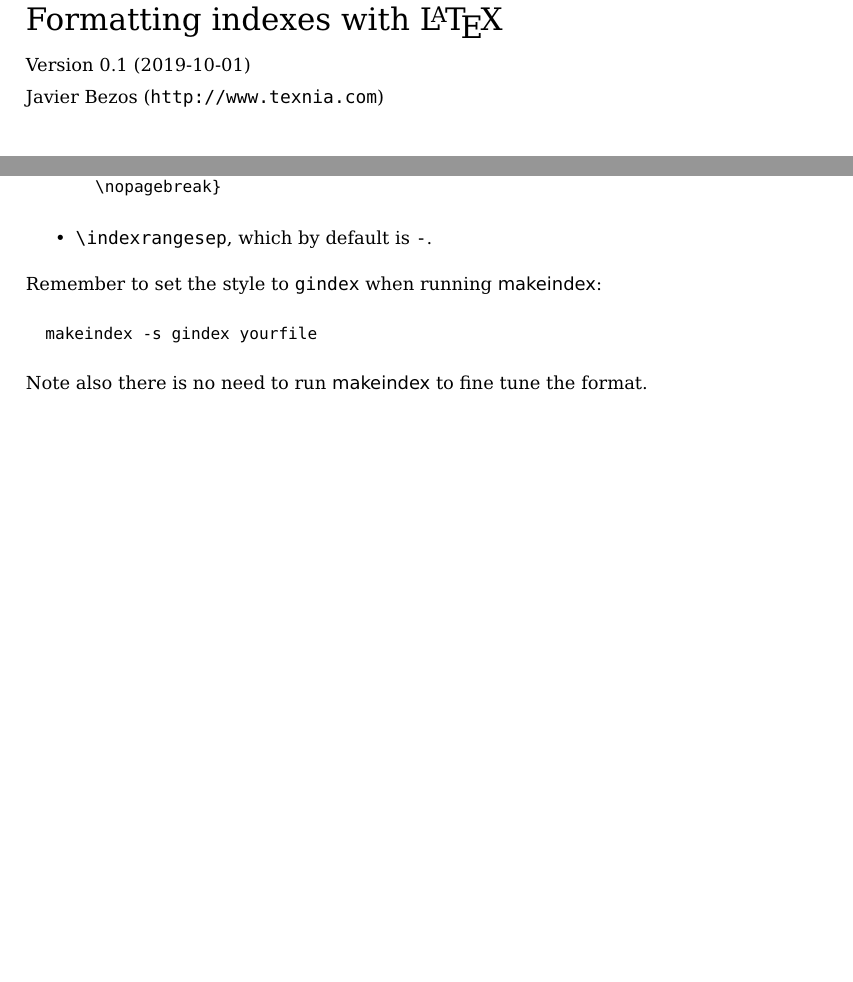
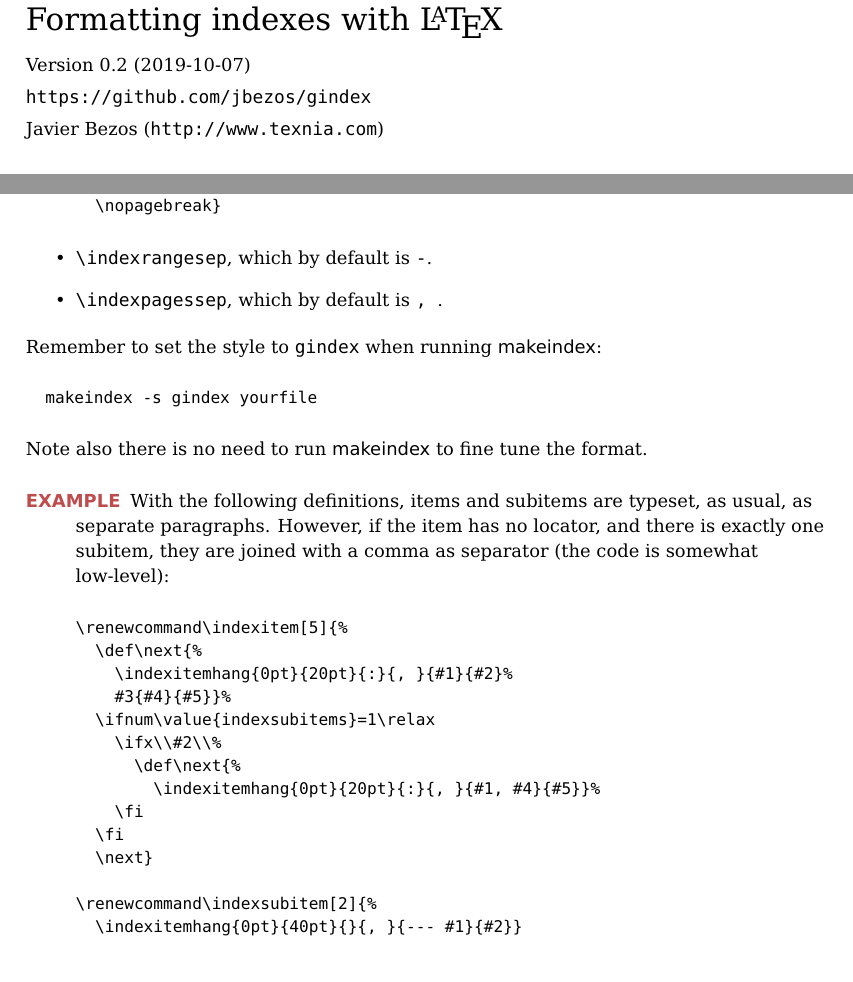
Before and after one commit to jbezos/gindex, a LaTeX document (gindex.tex, which reads gindex.sty): two parts of pages 1 and 2 of 2 before the commit and two parts of pages 1 and 2 of 3 after it, joined at a grey line, cut so that both start at the same text, the shorter picture padded with empty space. Compiled offline with pdfLaTeX.

Commit message:
Fixes: page_precedence, the last item was discarded. \indexspecial, indexpagessep.

```diff
--- a/gindex.sty
+++ b/gindex.sty
@@ -69,10 +91,13 @@
    \hfil}%
   \nopagebreak}
 
+%---------------------
+
 \let\indexpreamble\relax
 \let\indexpostamble\relax
 
 \def\indexrangesep{-}
+\def\indexpagessep{, }
 
 \endinput
 
--- a/gindex.tex
+++ b/gindex.tex
@@ -4,16 +4,16 @@
 % This file may be distributed and/or modified under the conditions of
 % the MIT License. A version can be found at the end of this file.
 %
-% Repository: https://github.com/jbezos/esindex
+% Repository: https://github.com/jbezos/gindex
 %
 
 \documentclass[a4paper]{ltxguide}
 
-\title{\textsf{gindex}\\\large Version 0.1}
+\title{\textsf{gindex}\\\large Version 0.2}
 
 \author{Javier Bezos\\\texttt{http://www.texnia.com}}
 
-\date{2019-10-01}
+\date{2019-10-07}
 
 \raggedright
 \parskip=.8ex
@@ -42,8 +42,9 @@
 {\fontsize{48}{48}\selectfont \color{notes}{gindex}\par}
 {\LARGE Formatting indexes with \LaTeX\par}
 \vspace*{1ex}
-Version 0.1 (2019-10-01)\par
-Javier Bezos (\texttt{http://www.texnia.com})
+Version 0.2 (2019-10-07)\par
+\texttt{https://github.com/jbezos/gindex}\par
+Javier Bezos (\texttt{http://www.texnia.com})\par
 
 \vspace*{6ex}
 
@@ -127,6 +128,7 @@ with similar purpose.
   \nopagebreak}
 \end{verbatim}
 \item \verb|\indexrangesep|, which by default is |-|.
+\item \verb|\indexpagessep|, which by default is |, |.
 \end{itemize}
 
 Remember to set the style to |gindex| when running \textsf{makeindex}:
@@ -136,6 +138,30 @@ Remember to set the style to |gindex| when running \textsf{makeindex}:
 
 Note also there is no need to run \textsf{makeindex} to fine tune the
 format.
+
+\begin{example}
+ With the following definitions, items and subitems are typeset, as
+ usual, as separate paragraphs. However, if the item has no locator,
+ and there is exactly one subitem, they are joined with a comma as
+ separator (the code is somewhat low-level):
+\begin{verbatim}
+\renewcommand\indexitem[5]{%
+  \def\next{%
+    \indexitemhang{0pt}{20pt}{:}{, }{#1}{#2}%
+    #3{#4}{#5}}%
+  \ifnum\value{indexsubitems}=1\relax
+    \ifx\\#2\\%
+      \def\next{%
+        \indexitemhang{0pt}{20pt}{:}{, }{#1, #4}{#5}}%
+    \fi
+  \fi
+  \next}
+
+\renewcommand\indexsubitem[2]{%
+  \indexitemhang{0pt}{40pt}{}{, }{--- #1}{#2}}
+\end{verbatim}
+
+\end{example}
 
 \section{Internals}
 
```
Also changed, not shown: README.md, gindex.pdf, gindex.sty (64 more changed lines), gindex.tex (5 more changed lines), 1 other file.
